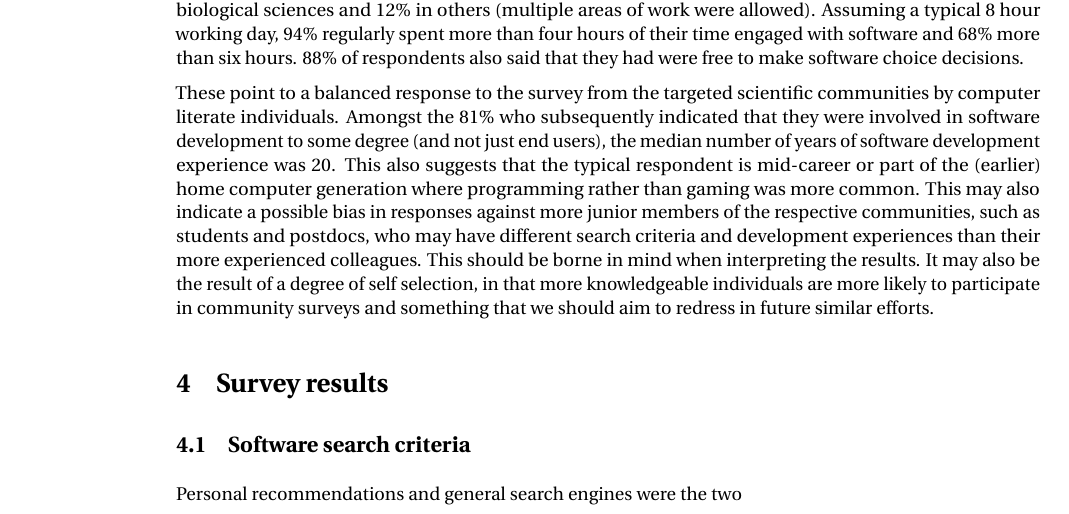
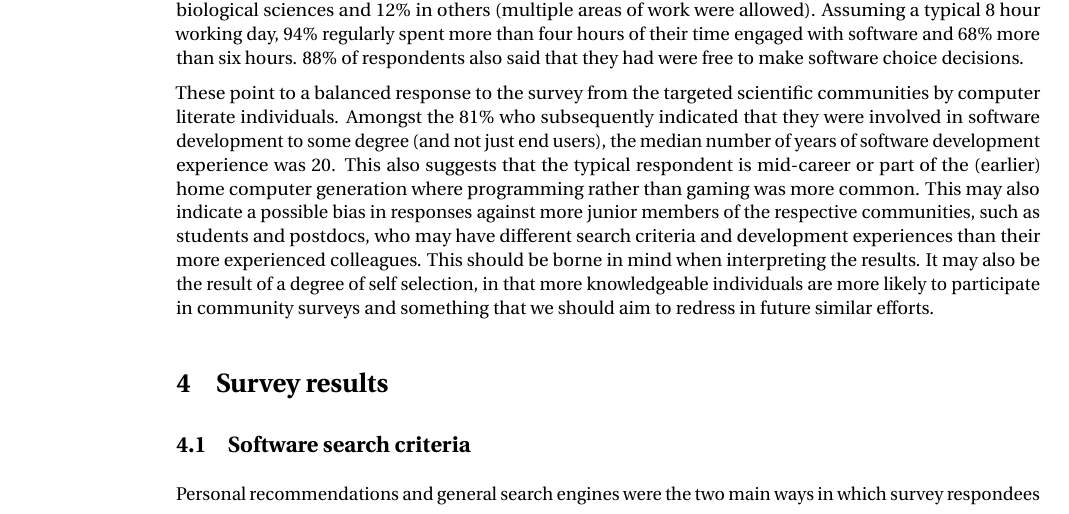
Before and after one commit to casics/project-docs, a LaTeX document (whitepaper.tex): part of page 1 of 2, cut so that both start at the same text. Compiled offline with pdfLaTeX.

Commit message:
Update on Overleaf.

```diff
--- a/whitepaper.tex
+++ b/whitepaper.tex
@@ -26,7 +26,7 @@ more knowledgeable individuals are more likely to participate in community surve
 
 \subsection{Software search criteria}
 
-Personal recommendations and general search engines were the two
+Personal recommendations and general search engines were the two main ways in which survey respondees
 
 \subsection{Developer experiences}
 
```
